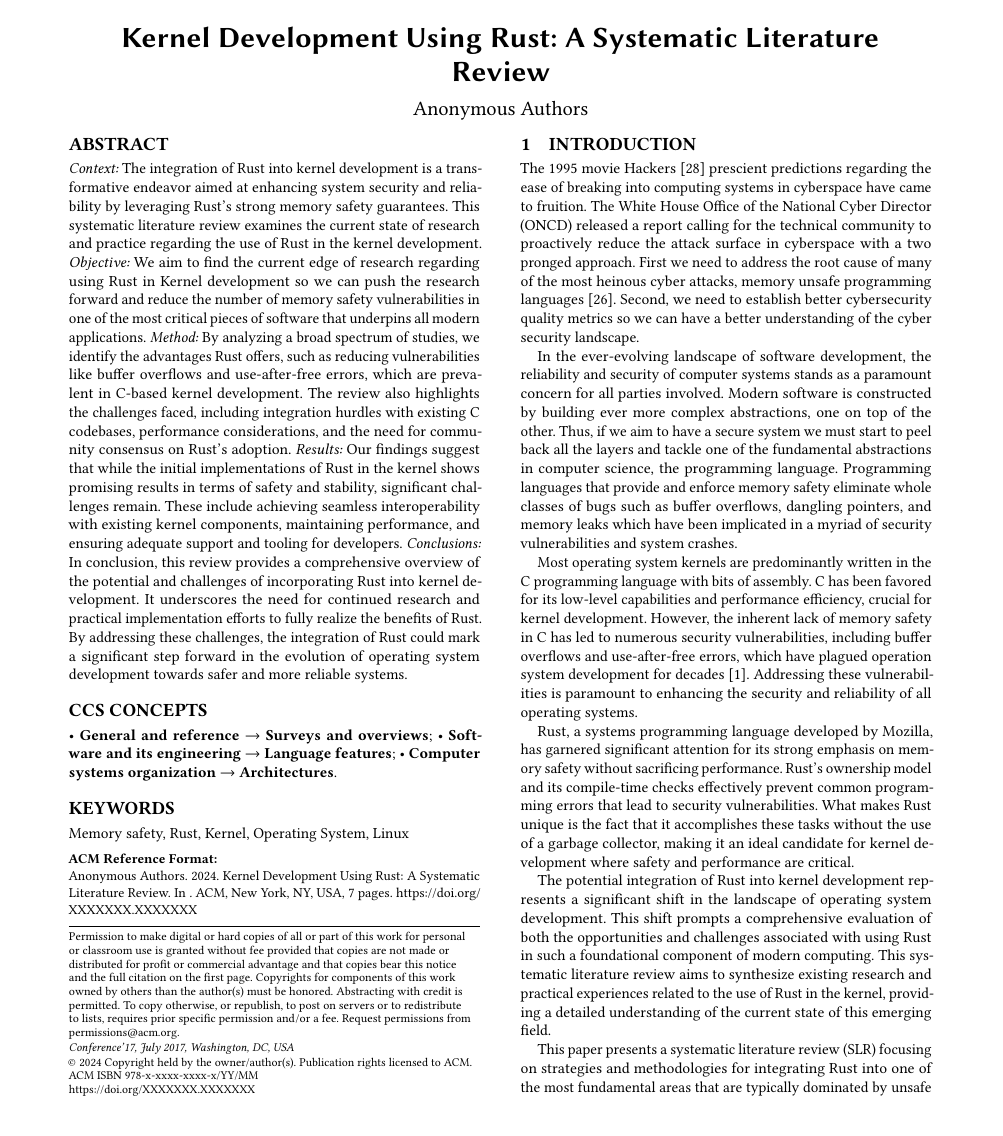
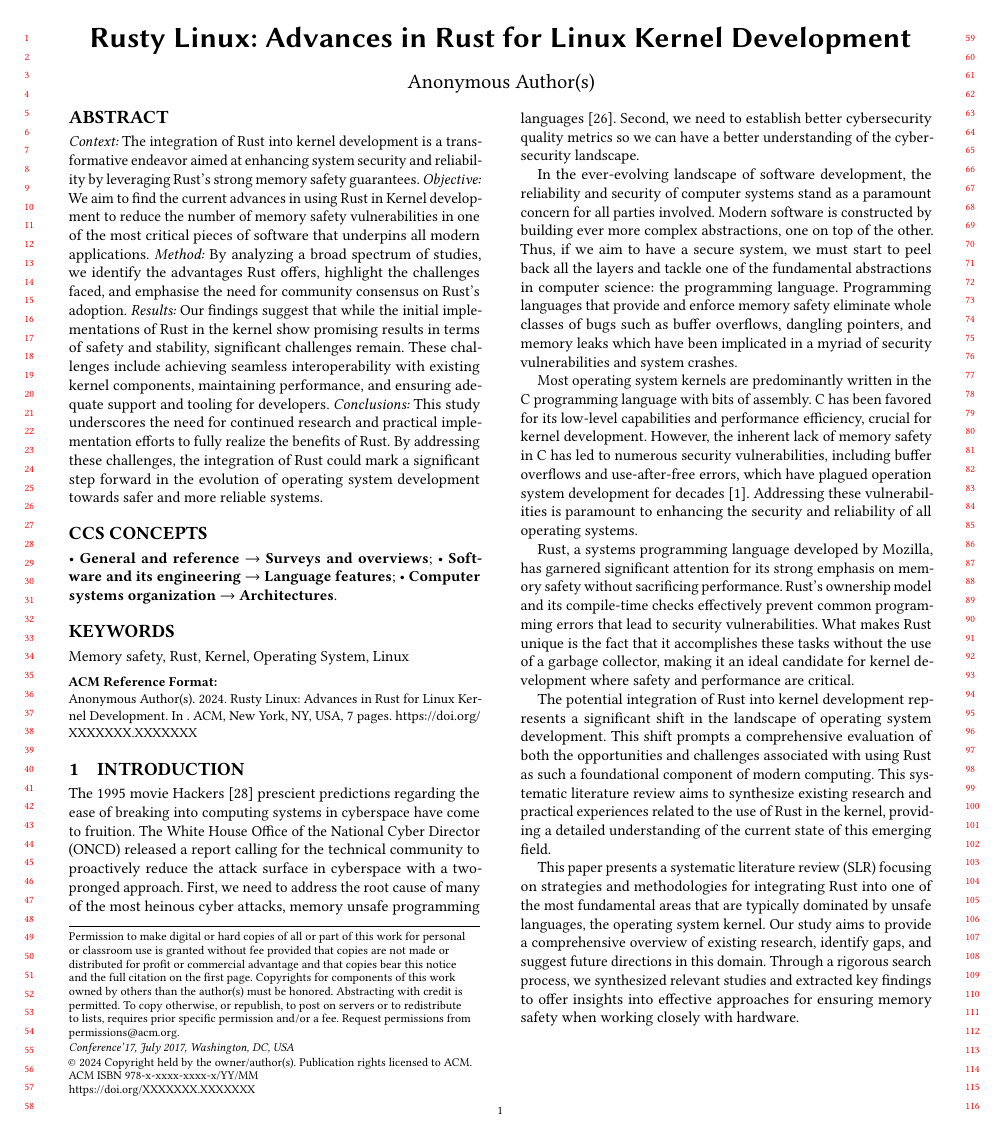
Before and after one commit to shanep/esem-2024, a LaTeX paper (paper.tex): page 1 of 7. Compiled offline with pdfLaTeX.

Commit message:
Update on Overleaf.

```diff
--- a/paper.tex
+++ b/paper.tex
@@ -1,4 +1,5 @@
-\documentclass[sigconf]{acmart}
+%\documentclass[sigconf]{acmart}
+\documentclass[sigconf,review,anonymous]{acmart}
 \usepackage{listings, listings-rust}
 \usepackage{xcolor}
 \usepackage[raggedrightboxes]{ragged2e}
@@ -19,12 +20,13 @@
 \copyrightyear{2024}
 \acmYear{2024}
 \acmDOI{XXXXXXX.XXXXXXX}
-\acmSubmissionID{123-A56-BU3}
+%\acmSubmissionID{123-A56-BU3}
 
 \begin{document}
-\title{Kernel Development Using Rust: A Systematic Literature Review}
+%\title{Kernel Development Using Rust: A Systematic Literature Review}
+\title{Rusty Linux: Advances in Rust for Linux Kernel Development}
 
-\author{Anonymous Authors}
+%\author{Anonymous Authors}
 
 %% \author{Shane Panter}
 %%     \affiliation{%
@@ -48,23 +50,26 @@
 
   \textit{Context:} The integration of Rust into kernel development is a transformative endeavor aimed
   at enhancing system security and reliability by leveraging Rust's strong memory safety
-  guarantees. This systematic literature review examines the current state of research and practice
-  regarding the use of Rust in the kernel development.
-  \textit{Objective:} We aim to find the current edge of research regarding using Rust in Kernel
-  development so we can push the research forward and reduce the number of memory safety
+  guarantees.
+  %This systematic literature review examines the current state of research and practice regarding the use of Rust in the kernel development.
+  \textit{Objective:} We aim to find the current advances in using Rust in Kernel
+  development to reduce the number of memory safety
   vulnerabilities in one of the most critical pieces of software that underpins all modern
   applications.
   \textit{Method:} By analyzing a broad spectrum of studies, we identify the advantages Rust offers,
-  such as reducing vulnerabilities like buffer overflows and use-after-free errors, which are
-  prevalent in C-based kernel development. The review also highlights the challenges faced,
-  including integration hurdles with existing C codebases, performance considerations, and the need
-  for community consensus on Rust's adoption.
+  %such as reducing vulnerabilities like buffer overflows and use-after-free errors, which are
+  %prevalent in C-based kernel development. The review also
+  highlight the challenges faced,
+  %including integration hurdles with existing C codebases, performance considerations,
+  and emphasise the need for community consensus on Rust's adoption.
   \textit{Results:} Our findings suggest that while the initial implementations of Rust in the kernel
-  shows promising results in terms of safety and stability, significant challenges remain. These
+  show promising results in terms of safety and stability, significant challenges remain. These challenges
   include achieving seamless interoperability with existing kernel components, maintaining
   performance, and ensuring adequate support and tooling for developers.
-  \textit{Conclusions:} In conclusion, this review provides a comprehensive overview of the
-  potential and challenges of incorporating Rust into kernel development. It underscores the need for
+  \textit{Conclusions:} This study
+  %provides a comprehensive overview of the
+  %potential and challenges of incorporating Rust into kernel development. It
+  underscores the need for
   continued research and practical implementation efforts to fully realize the benefits of Rust. By
   addressing these challenges, the integration of Rust could mark a significant step forward in the
   evolution of operating system development towards safer and more reliable systems.
@@ -115,18 +120,18 @@
 \section{Introduction}
 
 The 1995 movie Hackers~\cite{Wikipedia_contributors2024-zr} prescient predictions regarding the ease
-of breaking into computing systems in cyberspace have came to fruition. The White House Office of
+of breaking into computing systems in cyberspace have come to fruition. The White House Office of
 the National Cyber Director (ONCD) released a report calling for the technical community to
-proactively reduce the attack surface in cyberspace with a two pronged approach. First we need to
+proactively reduce the attack surface in cyberspace with a two-pronged approach. First, we need to
 address the root cause of many of the most heinous cyber attacks, memory unsafe programming
 languages~\cite{United_States_Gov2024-pp}. Second, we need to establish better cybersecurity quality
-metrics so we can have a better understanding of the cyber security landscape.
+metrics so we can have a better understanding of the cybersecurity landscape.
 
 In the ever-evolving landscape of software development, the reliability and security of computer
-systems stands as a paramount concern for all parties involved. Modern software is constructed by
+systems stand as a paramount concern for all parties involved. Modern software is constructed by
 building ever more complex abstractions, one on top of the other. Thus, if we aim to have a secure
-system we must start to peel back all the layers and tackle one of the fundamental abstractions in
-computer science, the programming language. Programming languages that provide and enforce memory
+system, we must start to peel back all the layers and tackle one of the fundamental abstractions in
+computer science: the programming language. Programming languages that provide and enforce memory
 safety eliminate whole classes of bugs such as buffer overflows, dangling pointers, and memory leaks
 which have been implicated in a myriad of security vulnerabilities and system crashes.
 
@@ -146,14 +151,14 @@ performance are critical.
 
 The potential integration of Rust into kernel development represents a significant shift in the
 landscape of operating system development. This shift prompts a comprehensive evaluation of both the
-opportunities and challenges associated with using Rust in such a foundational component of modern
+opportunities and challenges associated with using Rust as such a foundational component of modern
 computing. This systematic literature review aims to synthesize existing research and practical
 experiences related to the use of Rust in the kernel, providing a detailed understanding of
 the current state of this emerging field.
 
 This paper presents a systematic literature review (SLR) focusing on strategies and methodologies
 for integrating Rust into one of the most fundamental areas that are typically dominated by unsafe
-languages the operating system kernel. Our study aims to provide a comprehensive overview of
+languages, the operating system kernel. Our study aims to provide a comprehensive overview of
 existing research, identify gaps, and suggest future directions in this domain. Through a rigorous
 search process, we synthesized relevant studies and extracted key findings to offer insights into
 effective approaches for ensuring memory safety when working closely with hardware.
```
Also changed, not shown: paper.tex (2 more changed lines).
